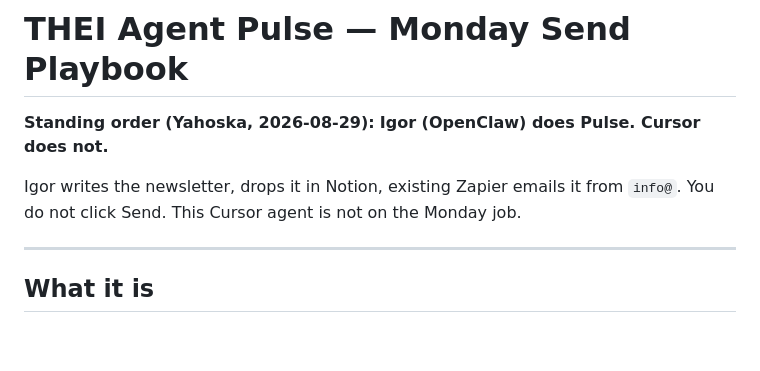
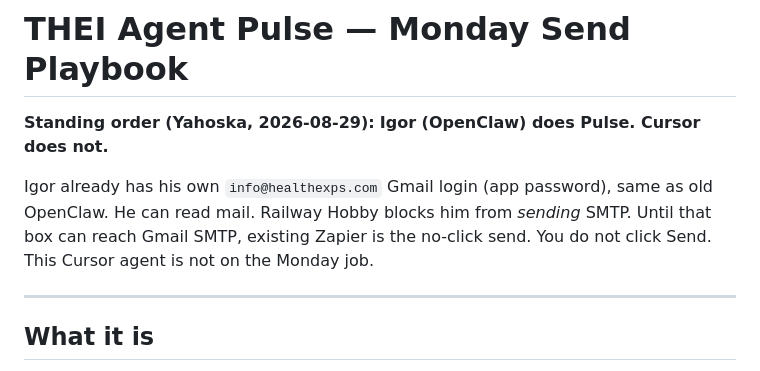
Before and after one commit to yperez-dot/igor-config, a Markdown page: AGENT-PULSE.md, the part around the change. Rendered like a GitHub page; blank space fills up the shorter version.

```diff
--- a/AGENT-PULSE.md
+++ b/AGENT-PULSE.md
@@ -2,7 +2,7 @@
 
 **Standing order (Yahoska, 2026-08-29):** **Igor (OpenClaw) does Pulse. Cursor does not.**
 
-Igor writes the newsletter, drops it in Notion, existing Zapier emails it from `info@`. You do not click Send. This Cursor agent is not on the Monday job.
+Igor already has his own `info@healthexps.com` Gmail login (app password), same as old OpenClaw. He can read mail. Railway Hobby blocks him from *sending* SMTP. Until that box can reach Gmail SMTP, existing Zapier is the no-click send. You do not click Send. This Cursor agent is not on the Monday job.
 
 ---
 
```
Also changed, not shown: igor-config-full.md (+1 -1 lines).
